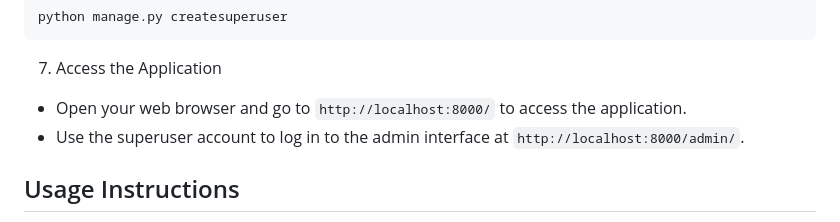
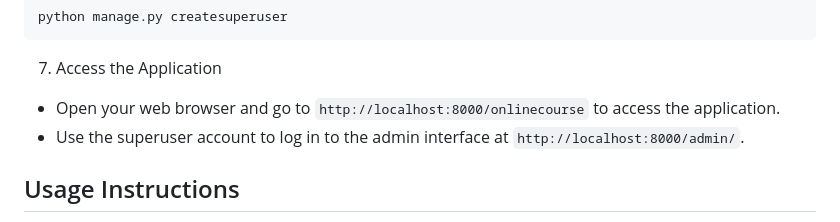
Before and after one commit to benl2024/Django-project, a Markdown page: README.md, the part around the change. GitHub-like rendering.

````diff
--- a/README.md
+++ b/README.md
@@ -69,7 +69,7 @@ python manage.py createsuperuser
 ```
 7. Access the Application
 
-- Open your web browser and go to `http://localhost:8000/` to access the application.
+- Open your web browser and go to `http://localhost:8000/onlinecourse` to access the application.
 - Use the superuser account to log in to the admin interface at `http://localhost:8000/admin/`.
 
 ## Usage Instructions
````
